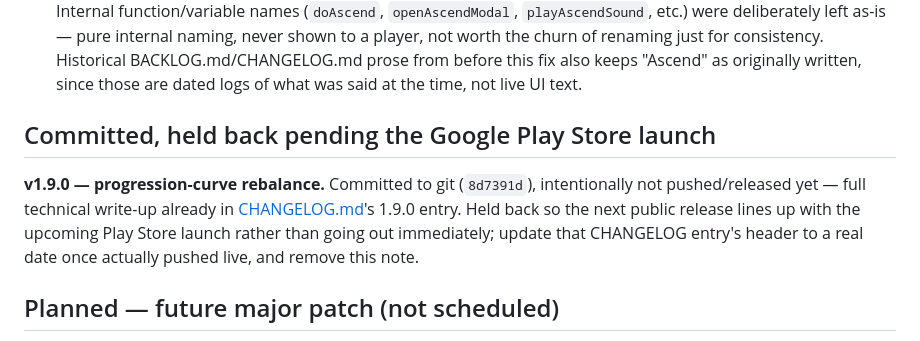
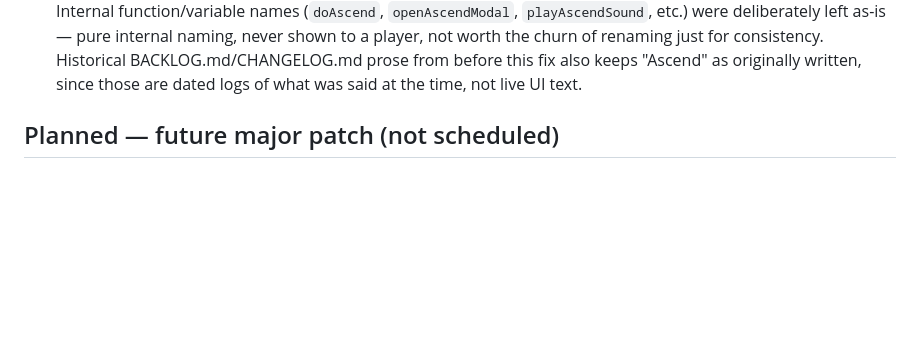
Before and after one commit to nobody174/Dungeon-clicker-9000, a Markdown page: ROADMAP.md, the part around the change. GitHub-like rendering; blank space fills up the shorter version.

```diff
--- a/ROADMAP.md
+++ b/ROADMAP.md
@@ -67,15 +67,6 @@ it's live for players.
   BACKLOG.md/CHANGELOG.md prose from before this fix also keeps
   "Ascend" as originally written, since those are dated logs of what
   was said at the time, not live UI text.
-
-## Committed, held back pending the Google Play Store launch
-
-**v1.9.0 — progression-curve rebalance.** Committed to git
-(`8d7391d`), intentionally not pushed/released yet — full technical
-write-up already in [CHANGELOG.md](CHANGELOG.md)'s 1.9.0 entry. Held
-back so the next public release lines up with the upcoming Play Store
-launch rather than going out immediately; update that CHANGELOG entry's
-header to a real date once actually pushed live, and remove this note.
 
 ## Planned — future major patch (not scheduled)
 
```
Also changed, not shown: BACKLOG.md (+4 -3 lines), CHANGELOG.md (+1 -6 lines).
